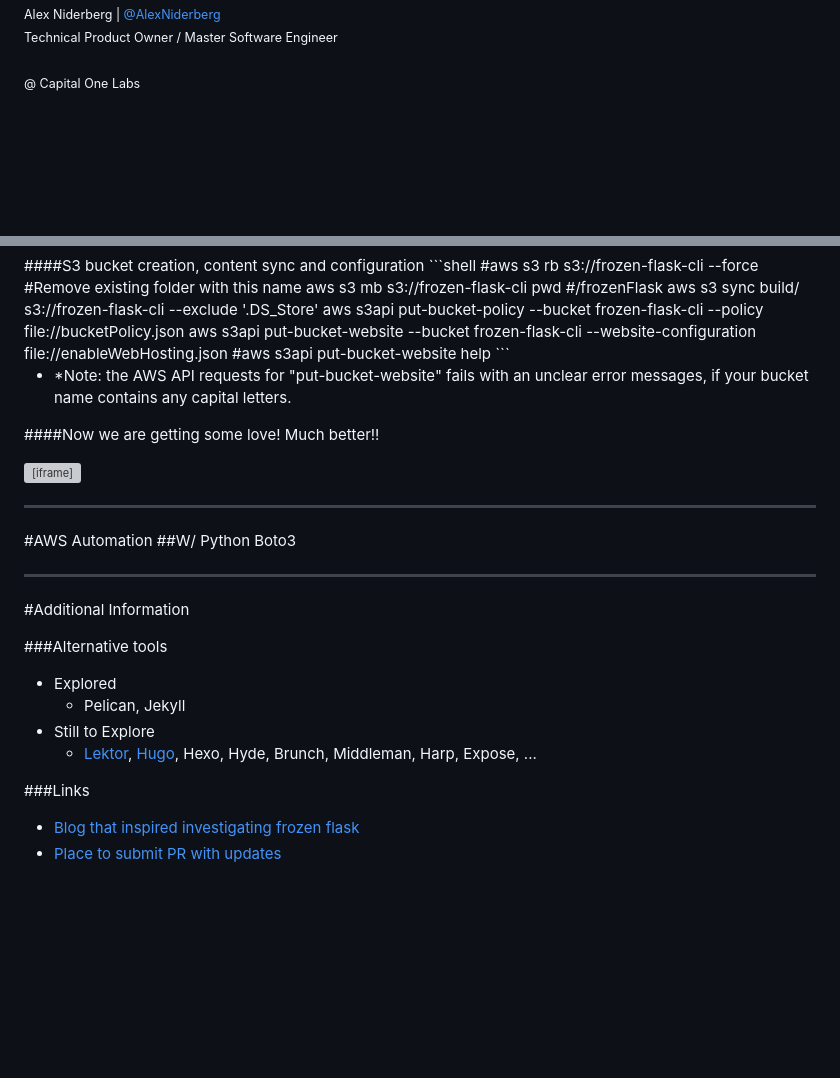
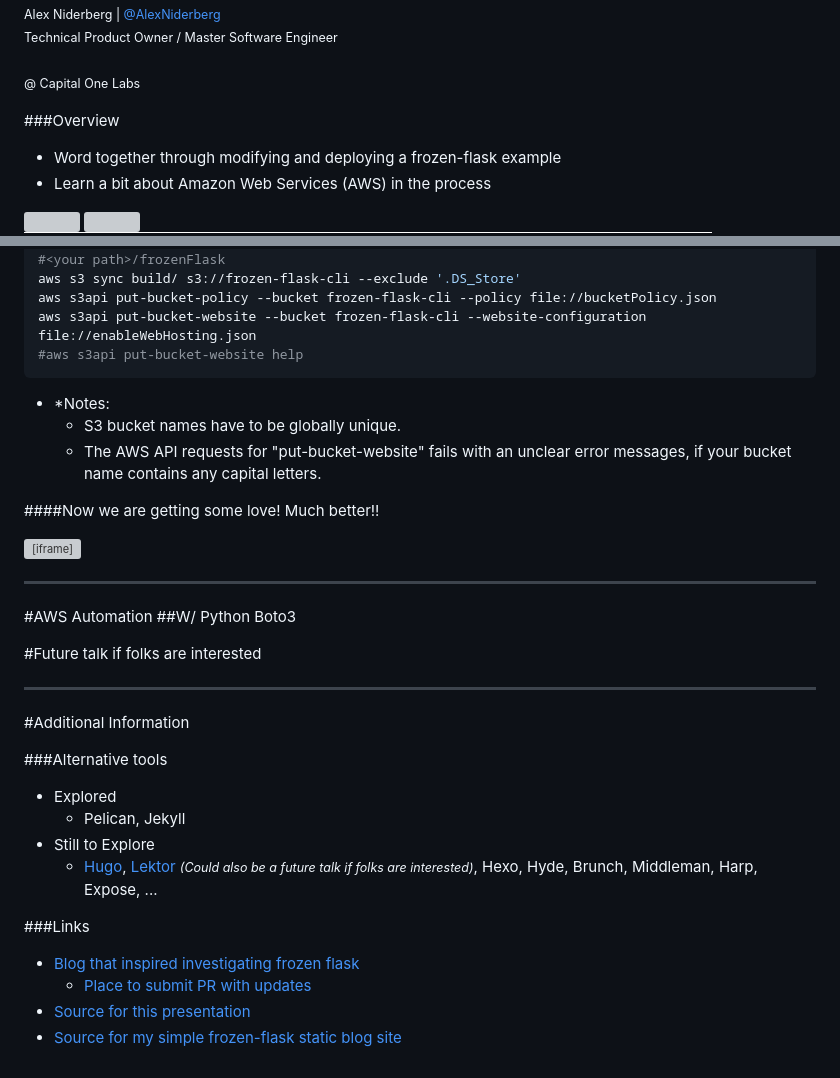
Before and after one commit to aln787/staticSites, a Markdown page: presentation.md, 2 parts joined by grey strips. GitHub-like rendering; blank space fills up the shorter version; grey boxes are pictures that could not be loaded.

````diff
--- a/presentation.md
+++ b/presentation.md
@@ -6,6 +6,14 @@
 	  <small>Alex Niderberg</a> | <a href="https://twitter.com/alexniderberg">@AlexNiderberg</a></small><br/>
 	<small>Technical Product Owner / Master Software Engineer <br/><br/>@ Capital One Labs</small>
 </p>
+
+
+###Overview
+- Word together through modifying and deploying a frozen-flask example
+- Learn a bit about Amazon Web Services (AWS) in the process
+
+
+<img src="images/Alex_and_Catelyn-CryatalMt-WA.png" height="600">
 
 
 <img src="images/CapitalOneLabs_Overview.png" height="600">
@@ -355,7 +387,9 @@ aws s3api put-bucket-website --bucket frozen-flask-cli --website-configuration f
 #aws s3api put-bucket-website help
 ```
 
-- *Note: the AWS API requests for "put-bucket-website" fails with an unclear error messages, if your bucket name contains any capital letters.
+- *Notes:
+  - S3 bucket names have to be globally unique.
+  - The AWS API requests for "put-bucket-website" fails with an unclear error messages, if your bucket name contains any capital letters.
 
 
 ####Now we are getting some love! Much better!!
@@ -367,6 +401,9 @@ aws s3api put-bucket-website --bucket frozen-flask-cli --website-configuration f
 #AWS Automation
 ##W/ Python Boto3
 
+
+#Future talk if folks are interested
+
 ---
 
 #Additional Information
@@ -376,10 +413,12 @@ aws s3api put-bucket-website --bucket frozen-flask-cli --website-configuration f
 - Explored
 	- Pelican, Jekyll
 - Still to Explore
-  - [Lektor](https://www.getlektor.com/), [Hugo](https://gohugo.io/), Hexo, Hyde, Brunch, Middleman, Harp, Expose, ...
+  - [Hugo](https://gohugo.io/), [Lektor](https://www.getlektor.com/) <small>*(Could also be a future talk if folks are interested)*</small>, Hexo, Hyde, Brunch, Middleman, Harp, Expose, ...
 
 
 ###Links
 - [Blog that inspired investigating frozen flask](http://lucumr.pocoo.org/2015/12/21/introducing-lektor/
 )
-- [Place to submit PR with updates](https://github.com/n1k0/nicolas.perriault.net/)
+  - [Place to submit PR with updates](https://github.com/n1k0/nicolas.perriault.net/)
+- [Source for this presentation](http://github.com/aln787/staticSites)
+-  [Source for my simple frozen-flask static blog site](http://github.com/aln787/frozenFlask)
````
Also changed, not shown: other parts of presentation.md (+27 -3 lines), images/iam/IAM_S3AccessPolicy.png (added), images/iam/IAM_attachS3Policy.png (added), images/iam/IAM_console.png (added), images/iam/IAM_createAccessKey.png (added), images/iam/IAM_createNewUser.png (added), 1 other file.
